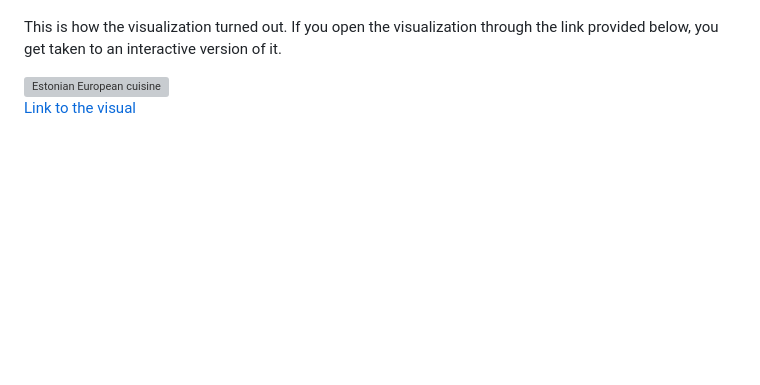
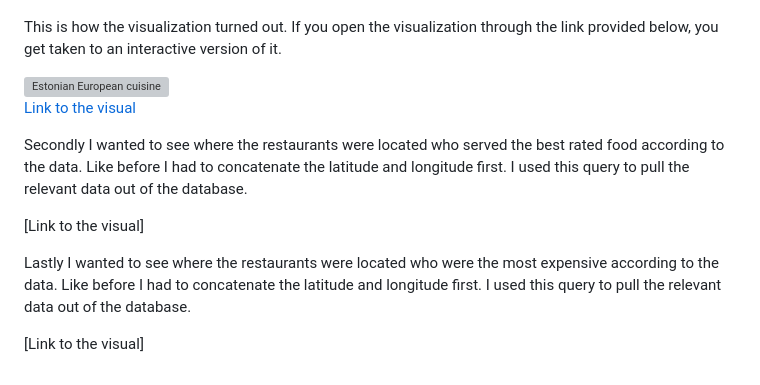
Before and after one commit to NickZward/Personal-Projects, a Markdown page: Restaurants Tallinn/README.md, the part around the change. Rendered like a GitHub page; blank space fills up the shorter version; grey boxes are pictures that could not be loaded.

```diff
--- a/Restaurants Tallinn/README.md
+++ b/Restaurants Tallinn/README.md
@@ -227,3 +227,11 @@ This is how the visualization turned out. If you open the visualization through
 <img width="905" alt="Estonian   European cuisine" src="https://user-images.githubusercontent.com/29818091/225737773-7191084d-8039-4805-8914-d5fc9524e313.png">
 
 [Link to the visual](https://lookerstudio.google.com/s/n6p9O5GgmM0)
+
+Secondly I wanted to see where the restaurants were located who served the best rated food according to the data. Like before I had to concatenate the latitude and longitude first. I used this query to pull the relevant data out of the database.
+
+[Link to the visual]
+
+Lastly I wanted to see where the restaurants were located who were the most expensive according to the data. Like before I had to concatenate the latitude and longitude first. I used this query to pull the relevant data out of the database.
+
+[Link to the visual]
```
